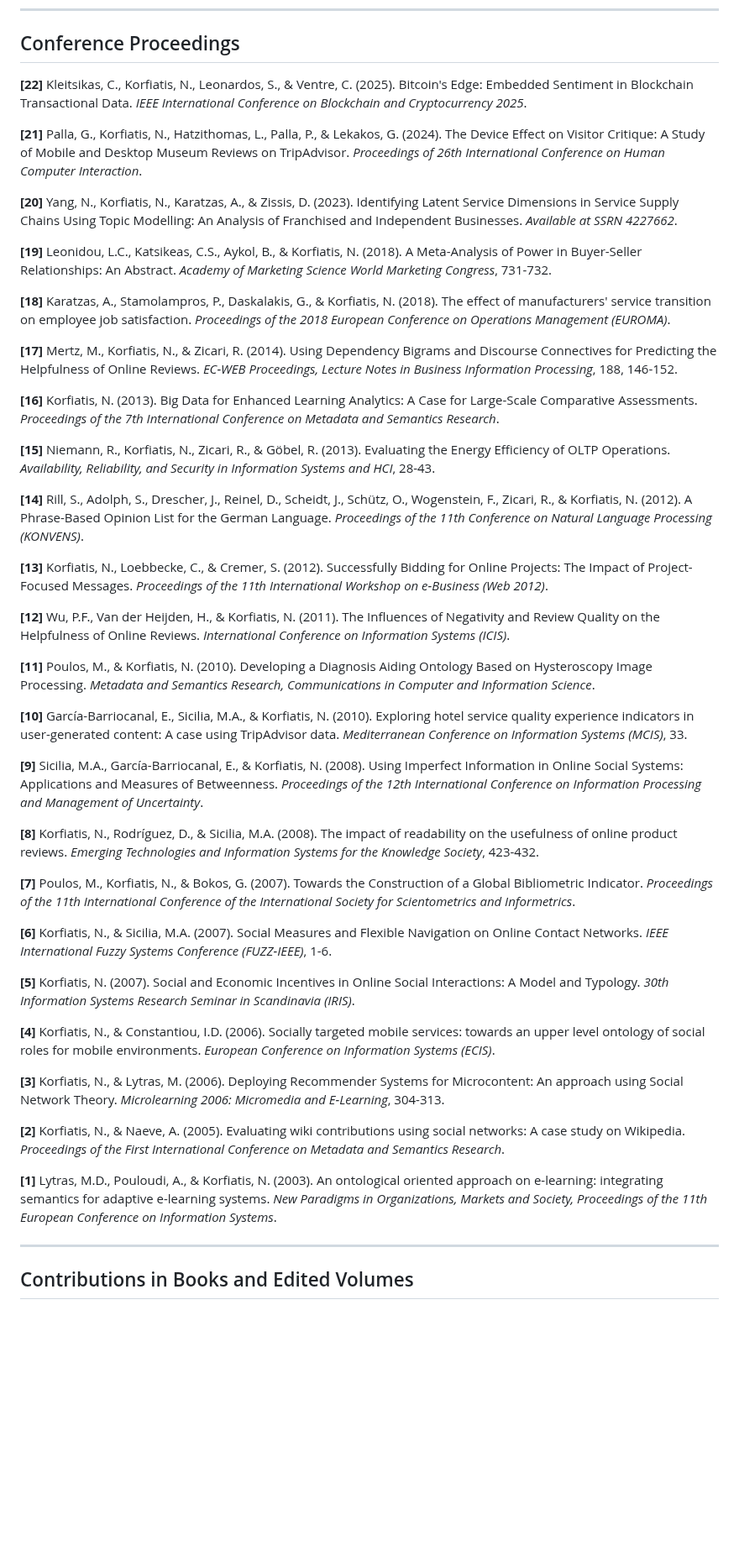
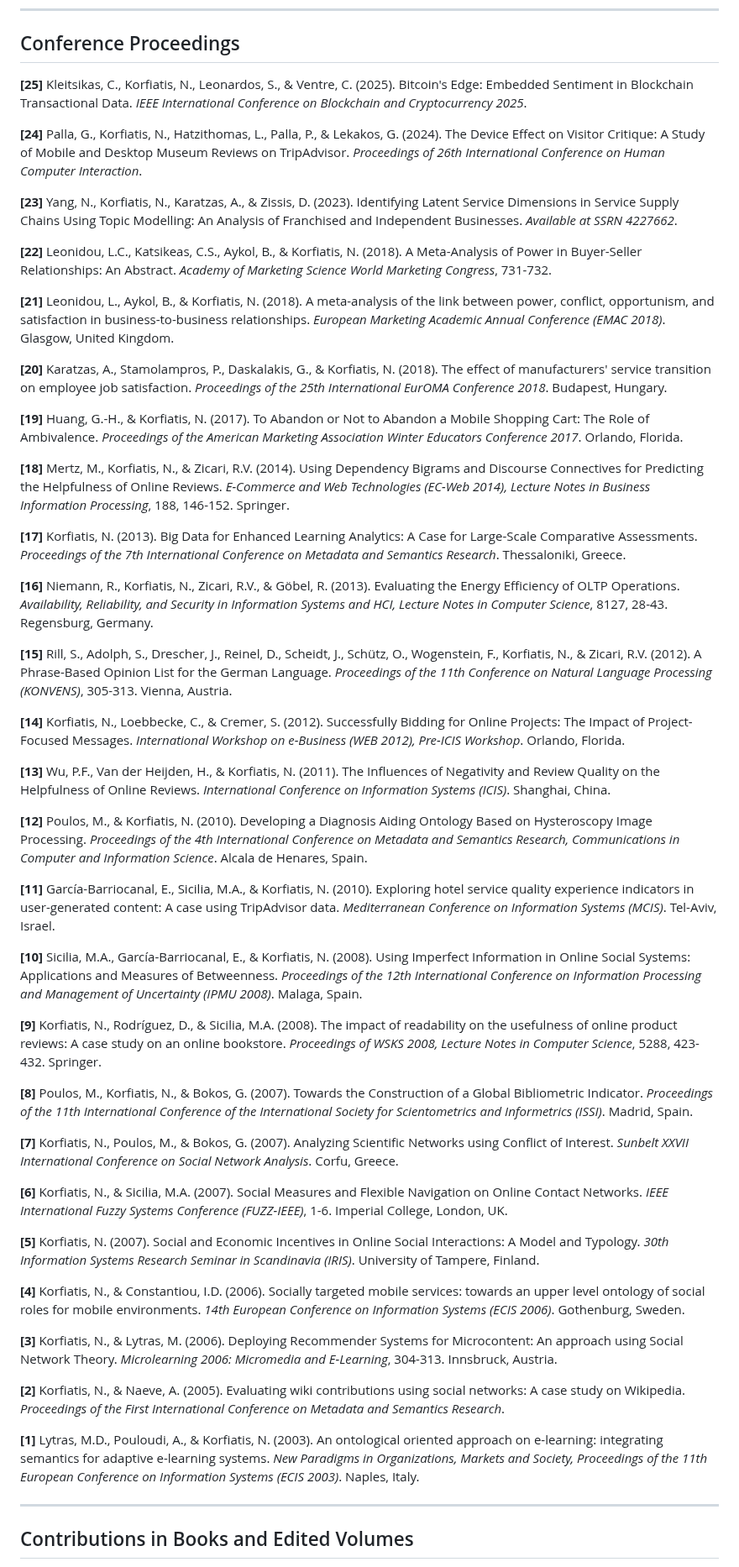
Before and after one commit to nkorf/nkorf, a Markdown page: publications.md, the part around one of its changes. Shown at 84% size. Drawn GitHub-style; blank space fills up the shorter version.

Commit message:
Add missing conference papers and enhance citations
- Add 3 missing conference papers: EMAC 2018, AMA 2017, Sunbelt 2007
- Add venue locations to all conference proceedings
- Update conference count from 22 to 25
- Add bibliographic links to PhD dissertation (CBS Bibliotek, EKT)
- Enhance citation details with page numbers and publishers

```diff
--- a/publications.md
+++ b/publications.md
@@ -128,49 +128,55 @@ _Note: CABS denotes classification from CABS Ranking_
 
 ## Conference Proceedings
 
-**[22]** Kleitsikas, C., Korfiatis, N., Leonardos, S., & Ventre, C. (2025). Bitcoin's Edge: Embedded Sentiment in Blockchain Transactional Data. *IEEE International Conference on Blockchain and Cryptocurrency 2025*.
+**[25]** Kleitsikas, C., Korfiatis, N., Leonardos, S., & Ventre, C. (2025). Bitcoin's Edge: Embedded Sentiment in Blockchain Transactional Data. *IEEE International Conference on Blockchain and Cryptocurrency 2025*.
 
-**[21]** Palla, G., Korfiatis, N., Hatzithomas, L., Palla, P., & Lekakos, G. (2024). The Device Effect on Visitor Critique: A Study of Mobile and Desktop Museum Reviews on TripAdvisor. *Proceedings of 26th International Conference on Human Computer Interaction*.
+**[24]** Palla, G., Korfiatis, N., Hatzithomas, L., Palla, P., & Lekakos, G. (2024). The Device Effect on Visitor Critique: A Study of Mobile and Desktop Museum Reviews on TripAdvisor. *Proceedings of 26th International Conference on Human Computer Interaction*.
 
-**[20]** Yang, N., Korfiatis, N., Karatzas, A., & Zissis, D. (2023). Identifying Latent Service Dimensions in Service Supply Chains Using Topic Modelling: An Analysis of Franchised and Independent Businesses. *Available at SSRN 4227662*.
+**[23]** Yang, N., Korfiatis, N., Karatzas, A., & Zissis, D. (2023). Identifying Latent Service Dimensions in Service Supply Chains Using Topic Modelling: An Analysis of Franchised and Independent Businesses. *Available at SSRN 4227662*.
 
-**[19]** Leonidou, L.C., Katsikeas, C.S., Aykol, B., & Korfiatis, N. (2018). A Meta-Analysis of Power in Buyer-Seller Relationships: An Abstract. *Academy of Marketing Science World Marketing Congress*, 731-732.
+**[22]** Leonidou, L.C., Katsikeas, C.S., Aykol, B., & Korfiatis, N. (2018). A Meta-Analysis of Power in Buyer-Seller Relationships: An Abstract. *Academy of Marketing Science World Marketing Congress*, 731-732.
 
-**[18]** Karatzas, A., Stamolampros, P., Daskalakis, G., & Korfiatis, N. (2018). The effect of manufacturers' service transition on employee job satisfaction. *Proceedings of the 2018 European Conference on Operations Management (EUROMA)*.
+**[21]** Leonidou, L., Aykol, B., & Korfiatis, N. (2018). A meta-analysis of the link between power, conflict, opportunism, and satisfaction in business-to-business relationships. *European Marketing Academic Annual Conference (EMAC 2018)*. Glasgow, United Kingdom.
 
-**[17]** Mertz, M., Korfiatis, N., & Zicari, R. (2014). Using Dependency Bigrams and Discourse Connectives for Predicting the Helpfulness of Online Reviews. *EC-WEB Proceedings, Lecture Notes in Business Information Processing*, 188, 146-152.
+**[20]** Karatzas, A., Stamolampros, P., Daskalakis, G., & Korfiatis, N. (2018). The effect of manufacturers' service transition on employee job satisfaction. *Proceedings of the 25th International EurOMA Conference 2018*. Budapest, Hungary.
 
-**[16]** Korfiatis, N. (2013). Big Data for Enhanced Learning Analytics: A Case for Large-Scale Comparative Assessments. *Proceedings of the 7th International Conference on Metadata and Semantics Research*.
+**[19]** Huang, G.-H., & Korfiatis, N. (2017). To Abandon or Not to Abandon a Mobile Shopping Cart: The Role of Ambivalence. *Proceedings of the American Marketing Association Winter Educators Conference 2017*. Orlando, Florida.
 
-**[15]** Niemann, R., Korfiatis, N., Zicari, R., & Göbel, R. (2013). Evaluating the Energy Efficiency of OLTP Operations. *Availability, Reliability, and Security in Information Systems and HCI*, 28-43.
+**[18]** Mertz, M., Korfiatis, N., & Zicari, R.V. (2014). Using Dependency Bigrams and Discourse Connectives for Predicting the Helpfulness of Online Reviews. *E-Commerce and Web Technologies (EC-Web 2014), Lecture Notes in Business Information Processing*, 188, 146-152. Springer.
 
-**[14]** Rill, S., Adolph, S., Drescher, J., Reinel, D., Scheidt, J., Schütz, O., Wogenstein, F., Zicari, R., & Korfiatis, N. (2012). A Phrase-Based Opinion List for the German Language. *Proceedings of the 11th Conference on Natural Language Processing (KONVENS)*.
+**[17]** Korfiatis, N. (2013). Big Data for Enhanced Learning Analytics: A Case for Large-Scale Comparative Assessments. *Proceedings of the 7th International Conference on Metadata and Semantics Research*. Thessaloniki, Greece.
 
-**[13]** Korfiatis, N., Loebbecke, C., & Cremer, S. (2012). Successfully Bidding for Online Projects: The Impact of Project-Focused Messages. *Proceedings of the 11th International Workshop on e-Business (Web 2012)*.
+**[16]** Niemann, R., Korfiatis, N., Zicari, R.V., & Göbel, R. (2013). Evaluating the Energy Efficiency of OLTP Operations. *Availability, Reliability, and Security in Information Systems and HCI, Lecture Notes in Computer Science*, 8127, 28-43. Regensburg, Germany.
 
-**[12]** Wu, P.F., Van der Heijden, H., & Korfiatis, N. (2011). The Influences of Negativity and Review Quality on the Helpfulness of Online Reviews. *International Conference on Information Systems (ICIS)*.
+**[15]** Rill, S., Adolph, S., Drescher, J., Reinel, D., Scheidt, J., Schütz, O., Wogenstein, F., Korfiatis, N., & Zicari, R.V. (2012). A Phrase-Based Opinion List for the German Language. *Proceedings of the 11th Conference on Natural Language Processing (KONVENS)*, 305-313. Vienna, Austria.
 
-**[11]** Poulos, M., & Korfiatis, N. (2010). Developing a Diagnosis Aiding Ontology Based on Hysteroscopy Image Processing. *Metadata and Semantics Research, Communications in Computer and Information Science*.
+**[14]** Korfiatis, N., Loebbecke, C., & Cremer, S. (2012). Successfully Bidding for Online Projects: The Impact of Project-Focused Messages. *International Workshop on e-Business (WEB 2012), Pre-ICIS Workshop*. Orlando, Florida.
 
-**[10]** García-Barriocanal, E., Sicilia, M.A., & Korfiatis, N. (2010). Exploring hotel service quality experience indicators in user-generated content: A case using TripAdvisor data. *Mediterranean Conference on Information Systems (MCIS)*, 33.
+**[13]** Wu, P.F., Van der Heijden, H., & Korfiatis, N. (2011). The Influences of Negativity and Review Quality on the Helpfulness of Online Reviews. *International Conference on Information Systems (ICIS)*. Shanghai, China.
 
-**[9]** Sicilia, M.A., García-Barriocanal, E., & Korfiatis, N. (2008). Using Imperfect Information in Online Social Systems: Applications and Measures of Betweenness. *Proceedings of the 12th International Conference on Information Processing and Management of Uncertainty*.
+**[12]** Poulos, M., & Korfiatis, N. (2010). Developing a Diagnosis Aiding Ontology Based on Hysteroscopy Image Processing. *Proceedings of the 4th International Conference on Metadata and Semantics Research, Communications in Computer and Information Science*. Alcala de Henares, Spain.
 
-**[8]** Korfiatis, N., Rodríguez, D., & Sicilia, M.A. (2008). The impact of readability on the usefulness of online product reviews. *Emerging Technologies and Information Systems for the Knowledge Society*, 423-432.
+**[11]** García-Barriocanal, E., Sicilia, M.A., & Korfiatis, N. (2010). Exploring hotel service quality experience indicators in user-generated content: A case using TripAdvisor data. *Mediterranean Conference on Information Systems (MCIS)*. Tel-Aviv, Israel.
 
-**[7]** Poulos, M., Korfiatis, N., & Bokos, G. (2007). Towards the Construction of a Global Bibliometric Indicator. *Proceedings of the 11th International Conference of the International Society for Scientometrics and Informetrics*.
+**[10]** Sicilia, M.A., García-Barriocanal, E., & Korfiatis, N. (2008). Using Imperfect Information in Online Social Systems: Applications and Measures of Betweenness. *Proceedings of the 12th International Conference on Information Processing and Management of Uncertainty (IPMU 2008)*. Malaga, Spain.
 
-**[6]** Korfiatis, N., & Sicilia, M.A. (2007). Social Measures and Flexible Navigation on Online Contact Networks. *IEEE International Fuzzy Systems Conference (FUZZ-IEEE)*, 1-6.
+**[9]** Korfiatis, N., Rodríguez, D., & Sicilia, M.A. (2008). The impact of readability on the usefulness of online product reviews: A case study on an online bookstore. *Proceedings of WSKS 2008, Lecture Notes in Computer Science*, 5288, 423-432. Springer.
 
-**[5]** Korfiatis, N. (2007). Social and Economic Incentives in Online Social Interactions: A Model and Typology. *30th Information Systems Research Seminar in Scandinavia (IRIS)*.
+**[8]** Poulos, M., Korfiatis, N., & Bokos, G. (2007). Towards the Construction of a Global Bibliometric Indicator. *Proceedings of the 11th International Conference of the International Society for Scientometrics and Informetrics (ISSI)*. Madrid, Spain.
 
-**[4]** Korfiatis, N., & Constantiou, I.D. (2006). Socially targeted mobile services: towards an upper level ontology of social roles for mobile environments. *European Conference on Information Systems (ECIS)*.
+**[7]** Korfiatis, N., Poulos, M., & Bokos, G. (2007). Analyzing Scientific Networks using Conflict of Interest. *Sunbelt XXVII International Conference on Social Network Analysis*. Corfu, Greece.
 
-**[3]** Korfiatis, N., & Lytras, M. (2006). Deploying Recommender Systems for Microcontent: An approach using Social Network Theory. *Microlearning 2006: Micromedia and E-Learning*, 304-313.
+**[6]** Korfiatis, N., & Sicilia, M.A. (2007). Social Measures and Flexible Navigation on Online Contact Networks. *IEEE International Fuzzy Systems Conference (FUZZ-IEEE)*, 1-6. Imperial College, London, UK.
+
+**[5]** Korfiatis, N. (2007). Social and Economic Incentives in Online Social Interactions: A Model and Typology. *30th Information Systems Research Seminar in Scandinavia (IRIS)*. University of Tampere, Finland.
+
+**[4]** Korfiatis, N., & Constantiou, I.D. (2006). Socially targeted mobile services: towards an upper level ontology of social roles for mobile environments. *14th European Conference on Information Systems (ECIS 2006)*. Gothenburg, Sweden.
+
+**[3]** Korfiatis, N., & Lytras, M. (2006). Deploying Recommender Systems for Microcontent: An approach using Social Network Theory. *Microlearning 2006: Micromedia and E-Learning*, 304-313. Innsbruck, Austria.
 
 **[2]** Korfiatis, N., & Naeve, A. (2005). Evaluating wiki contributions using social networks: A case study on Wikipedia. *Proceedings of the First International Conference on Metadata and Semantics Research*.
 
-**[1]** Lytras, M.D., Pouloudi, A., & Korfiatis, N. (2003). An ontological oriented approach on e-learning: integrating semantics for adaptive e-learning systems. *New Paradigms in Organizations, Markets and Society, Proceedings of the 11th European Conference on Information Systems*.
+**[1]** Lytras, M.D., Pouloudi, A., & Korfiatis, N. (2003). An ontological oriented approach on e-learning: integrating semantics for adaptive e-learning systems. *New Paradigms in Organizations, Markets and Society, Proceedings of the 11th European Conference on Information Systems (ECIS 2003)*. Naples, Italy.
 
 ---
 
```
Also changed, not shown: other parts of publications.md (+1 -1 lines).
